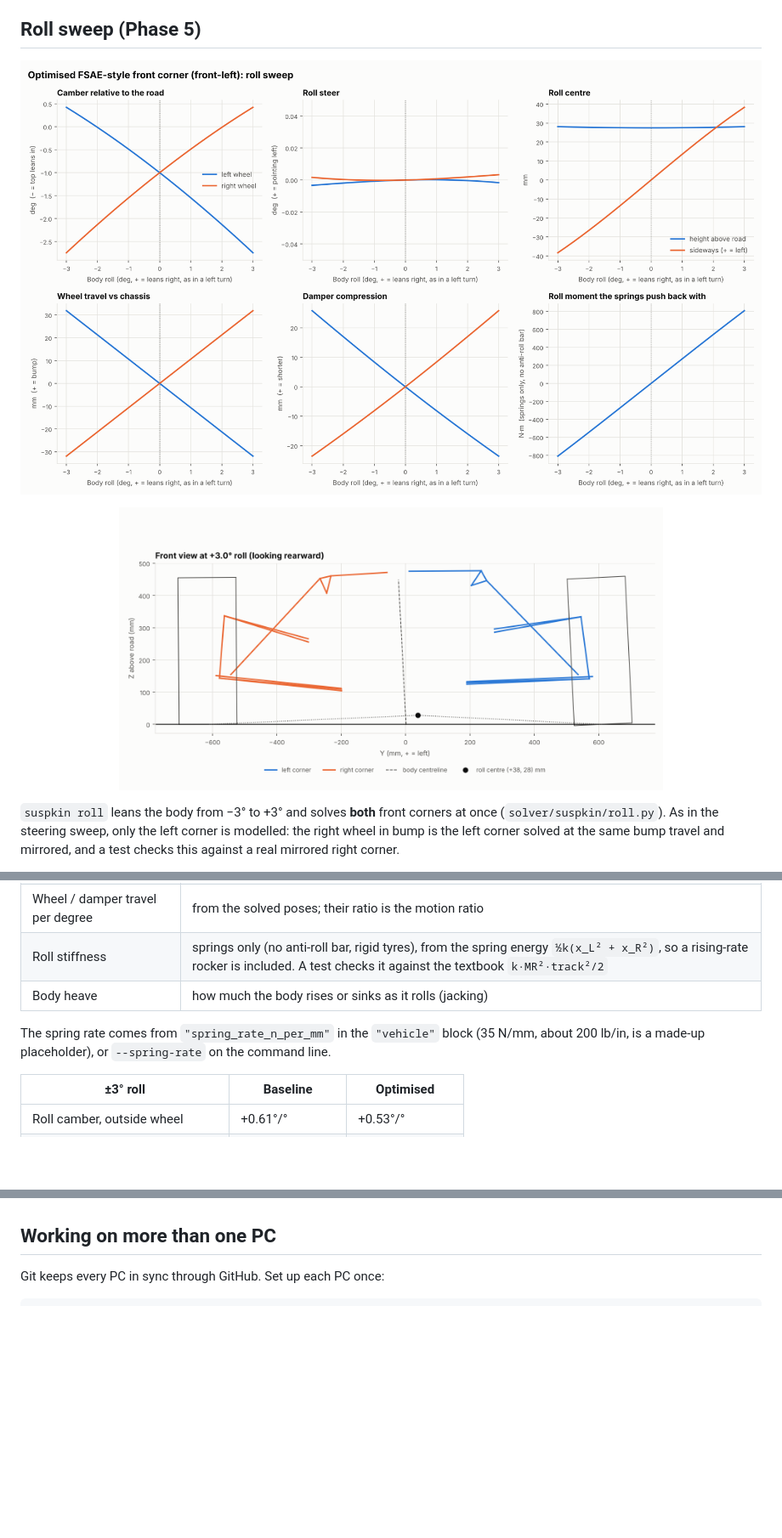
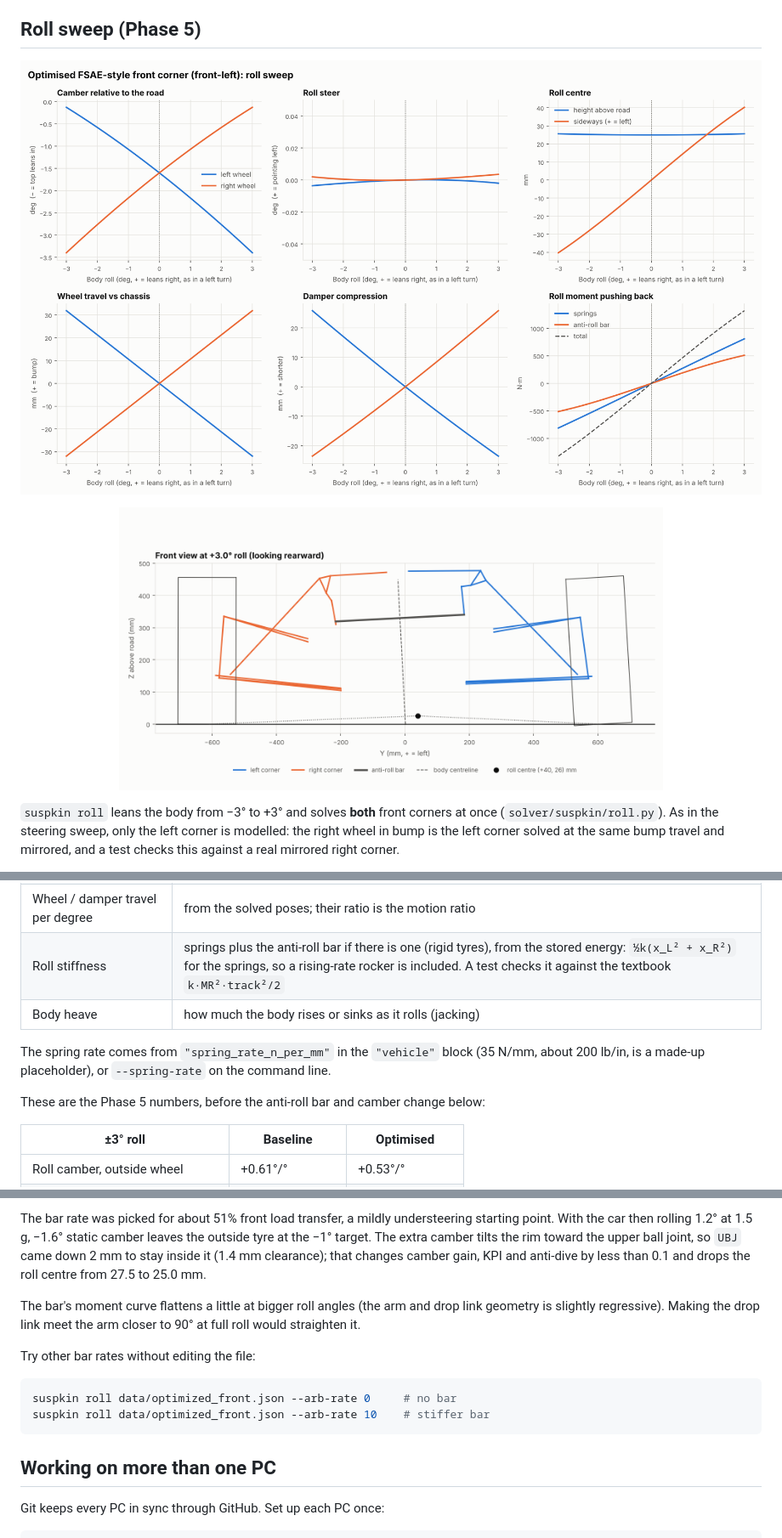
Before and after one commit to EthanDiaz10/suspension-kinematics, a Markdown page: README.md, 3 parts joined by grey strips. Shown at 85% size. Drawn GitHub-style; pictures changed too: docs/images/roll_front_view.png, docs/images/roll_sweep.png; blank space fills up the shorter version.

````diff
--- a/README.md
+++ b/README.md
@@ -335,12 +335,14 @@ outside wheel. What it reports:
 | Roll steer | steer change per degree of roll; below 0 at the front = steers out of the turn = roll understeer |
 | Roll centre | where the lines from each contact patch through its instant centre cross. With the car rolled it moves sideways as well as up and down |
 | Wheel / damper travel per degree | from the solved poses; their ratio is the motion ratio |
-| Roll stiffness | springs only (no anti-roll bar, rigid tyres), from the spring energy `½k(x_L² + x_R²)`, so a rising-rate rocker is included. A test checks it against the textbook `k·MR²·track²/2` |
+| Roll stiffness | springs plus the anti-roll bar if there is one (rigid tyres), from the stored energy: `½k(x_L² + x_R²)` for the springs, so a rising-rate rocker is included. A test checks it against the textbook `k·MR²·track²/2` |
 | Body heave | how much the body rises or sinks as it rolls (jacking) |
 
 The spring rate comes from `"spring_rate_n_per_mm"` in the `"vehicle"` block
 (35 N/mm, about 200 lb/in, is a made-up placeholder), or `--spring-rate` on
 the command line.
+
+These are the Phase 5 numbers, before the anti-roll bar and camber change below:
 
 | ±3° roll | Baseline | Optimised |
 |---|---|---|
@@ -361,3 +418,20 @@ shorter upper arm for more camber gain, would help.
+The bar rate was picked for about 51% front load transfer, a mildly
+understeering starting point. With the car then rolling 1.2° at 1.5 g, −1.6°
+static camber leaves the outside tyre at the −1° target. The extra camber
+tilts the rim toward the upper ball joint, so `UBJ` came down 2 mm to stay
+inside it (1.4 mm clearance); that changes camber gain, KPI and anti-dive by
+less than 0.1 and drops the roll centre from 27.5 to 25.0 mm.
+
+The bar's moment curve flattens a little at bigger roll angles (the arm and
+drop link geometry is slightly regressive). Making the drop link meet the arm
+closer to 90° at full roll would straighten it.
+
+Try other bar rates without editing the file:
+
+```bash
+suspkin roll data/optimized_front.json --arb-rate 0     # no bar
+suspkin roll data/optimized_front.json --arb-rate 10    # stiffer bar
+```
 
 ## Working on more than one PC
 
````
Also changed, not shown: other parts of README.md (+62 -6 lines), 11 other files.
